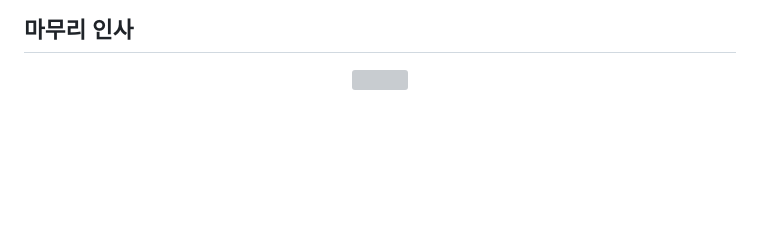
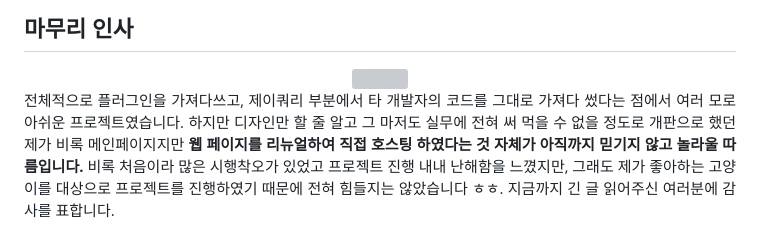
Before and after one commit to Nonwhiskerscat/newKOPC, a Markdown page: readme.md, the part around the change. GitHub-like rendering; blank space fills up the shorter version; grey boxes are pictures that could not be loaded.

```diff
--- a/readme.md
+++ b/readme.md
@@ -496,4 +496,4 @@ window.onload=function(){
   <img width=100% src="https://user-images.githubusercontent.com/114633489/217474872-f4aa3e25-f0b1-46d5-be9b-4ad4dd4b2706.png">
 </div>
 
-<p align="justify"></p>
+<p align="justify">전체적으로 플러그인을 가져다쓰고, 제이쿼리 부분에서 타 개발자의 코드를 그대로 가져다 썼다는 점에서 여러 모로 아쉬운 프로젝트였습니다. 하지만 디자인만 할 줄 알고 그 마저도 실무에 전혀 써 먹을 수 없을 정도로 개판으로 했던 제가 비록 메인페이지지만 <b>웹 페이지를 리뉴얼하여 직접 호스팅 하였다는 것 자체가 아직까지 믿기지 않고 놀라울 따름입니다.</b> 비록 처음이라 많은 시행착오가 있었고 프로젝트 진행 내내 난해함을 느꼈지만, 그래도 제가 좋아하는 고양이를 대상으로 프로젝트를 진행하였기 때문에 전혀 힘들지는 않았습니다 ㅎㅎ. 지금까지 긴 글 읽어주신 여러분에 감사를 표합니다.</p>
```
